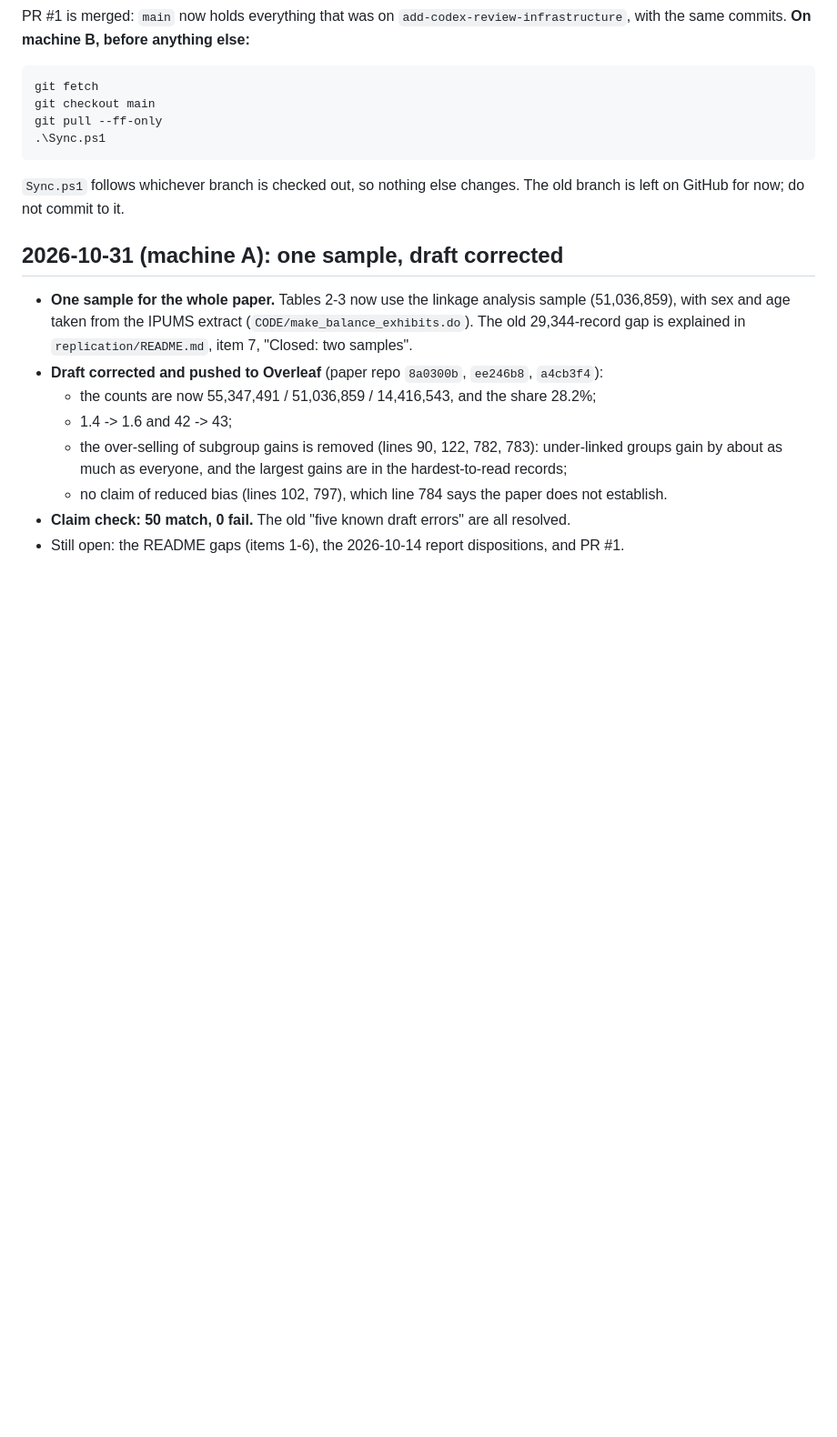
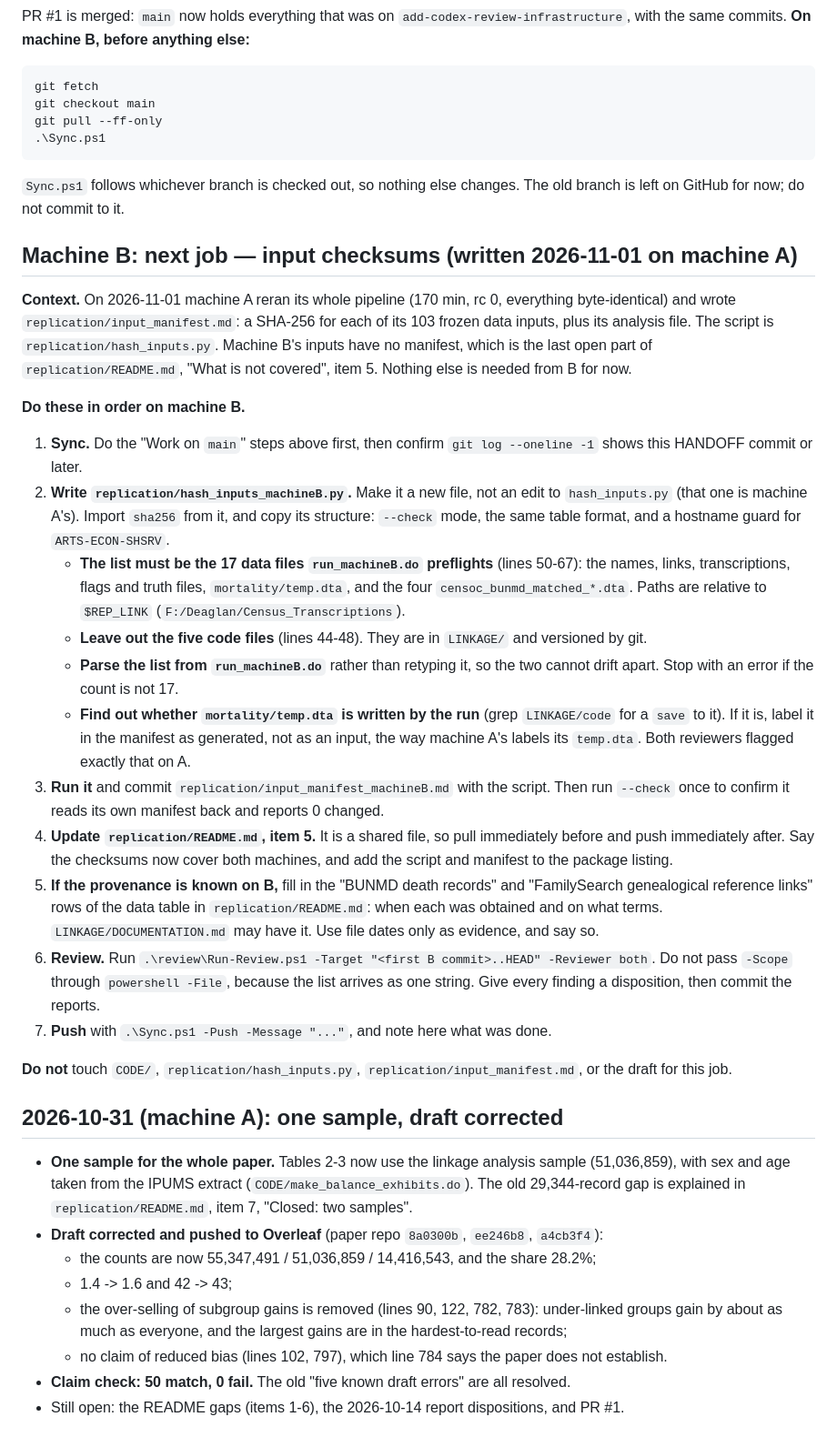
Before and after one commit to hwangii/fixing_transcription_errors, a Markdown page: HANDOFF.md, the part around one of its changes. Shown at 91% size. GitHub-like rendering; blank space fills up the shorter version.

Commit message:
HANDOFF: machine B's next job, a SHA-256 manifest of its 17 data inputs (new hash_inputs_machineB.py; do not edit A's files)
Co-Authored-By: Claude Opus 5.5 <noreply@anthropic.com>
Claude-Session: https://claude.ai/code/session_01XpZCZTYp2nueRC51zmADNY

```diff
--- a/HANDOFF.md
+++ b/HANDOFF.md
@@ -20,6 +20,56 @@ git pull --ff-only
 
 `Sync.ps1` follows whichever branch is checked out, so nothing else changes.
 The old branch is left on GitHub for now; do not commit to it.
+
+## Machine B: next job — input checksums (written 2026-11-01 on machine A)
+
+**Context.** On 2026-11-01 machine A reran its whole pipeline (170 min, rc 0,
+everything byte-identical) and wrote `replication/input_manifest.md`: a SHA-256
+for each of its 103 frozen data inputs, plus its analysis file. The script is
+`replication/hash_inputs.py`. Machine B's inputs have no manifest, which is the
+last open part of `replication/README.md`, "What is not covered", item 5.
+Nothing else is needed from B for now.
+
+**Do these in order on machine B.**
+
+1. **Sync.** Do the "Work on `main`" steps above first, then confirm
+   `git log --oneline -1` shows this HANDOFF commit or later.
+2. **Write `replication/hash_inputs_machineB.py`.** Make it a new file, not
+   an edit to `hash_inputs.py` (that one is machine A's). Import `sha256`
+   from it, and copy its structure: `--check` mode, the same table format,
+   and a hostname guard for `ARTS-ECON-SHSRV`.
+   - **The list must be the 17 data files `run_machineB.do` preflights**
+     (lines 50-67): the names, links, transcriptions, flags and truth files,
+     `mortality/temp.dta`, and the four `censoc_bunmd_matched_*.dta`. Paths
+     are relative to `$REP_LINK` (`F:/Deaglan/Census_Transcriptions`).
+   - **Leave out the five code files** (lines 44-48). They are in `LINKAGE/`
+     and versioned by git.
+   - **Parse the list from `run_machineB.do`** rather than retyping it, so
+     the two cannot drift apart. Stop with an error if the count is not 17.
+   - **Find out whether `mortality/temp.dta` is written by the run** (grep
+     `LINKAGE/code` for a `save` to it). If it is, label it in the manifest
+     as generated, not as an input, the way machine A's labels its `temp.dta`.
+     Both reviewers flagged exactly that on A.
+3. **Run it** and commit `replication/input_manifest_machineB.md` with the
+   script. Then run `--check` once to confirm it reads its own manifest back
+   and reports 0 changed.
+4. **Update `replication/README.md`, item 5.** It is a shared file, so pull
+   immediately before and push immediately after. Say the checksums now cover
+   both machines, and add the script and manifest to the package listing.
+5. **If the provenance is known on B,** fill in the "BUNMD death records" and
+   "FamilySearch genealogical reference links" rows of the data table in
+   `replication/README.md`: when each was obtained and on what terms.
+   `LINKAGE/DOCUMENTATION.md` may have it. Use file dates only as evidence,
+   and say so.
+6. **Review.** Run
+   `.\review\Run-Review.ps1 -Target "<first B commit>..HEAD" -Reviewer both`.
+   Do not pass `-Scope` through `powershell -File`, because the list arrives as
+   one string. Give every finding a disposition, then commit the reports.
+7. **Push** with `.\Sync.ps1 -Push -Message "..."`, and note here what was
+   done.
+
+**Do not** touch `CODE/`, `replication/hash_inputs.py`,
+`replication/input_manifest.md`, or the draft for this job.
 
 ## 2026-10-31 (machine A): one sample, draft corrected
 
```
Also changed, not shown: other parts of HANDOFF.md (+1 -1 lines).
